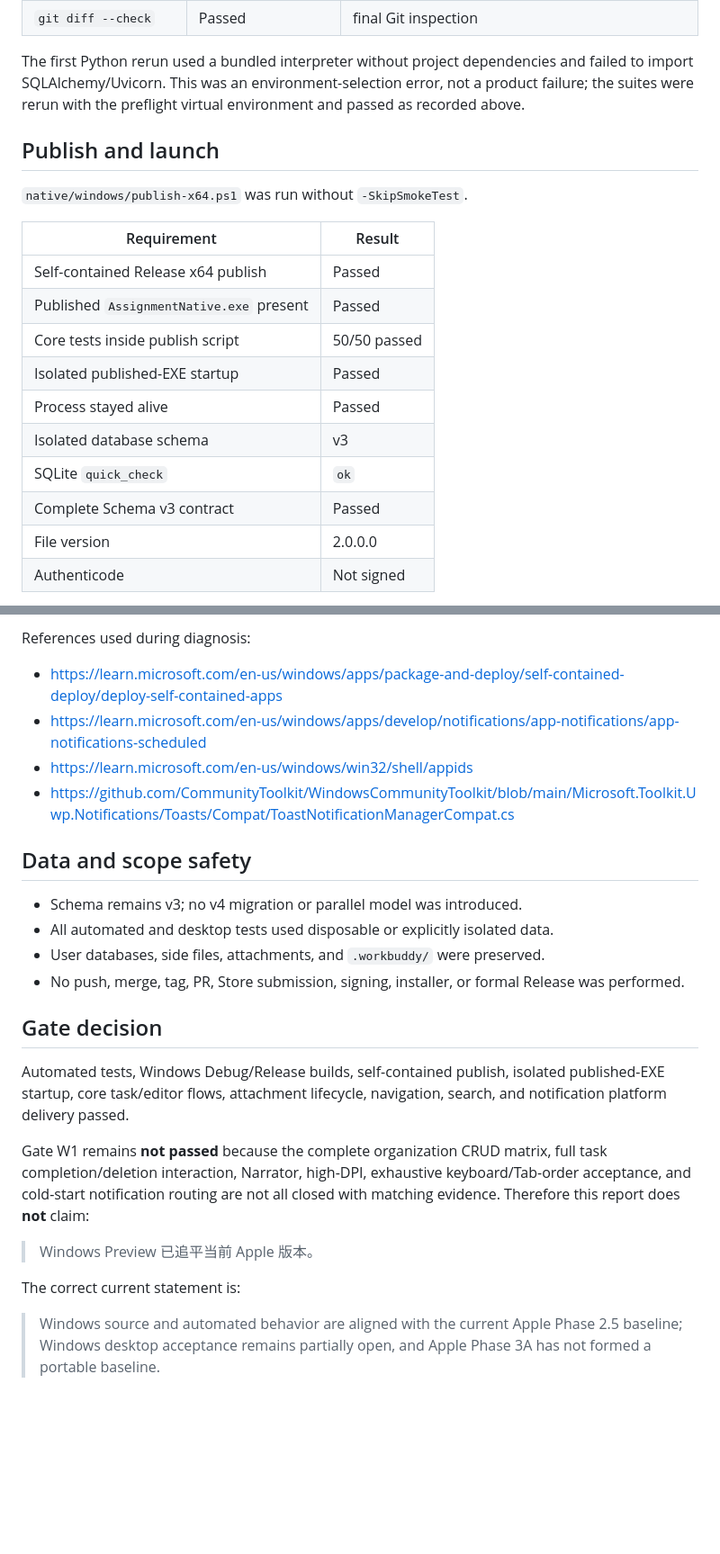
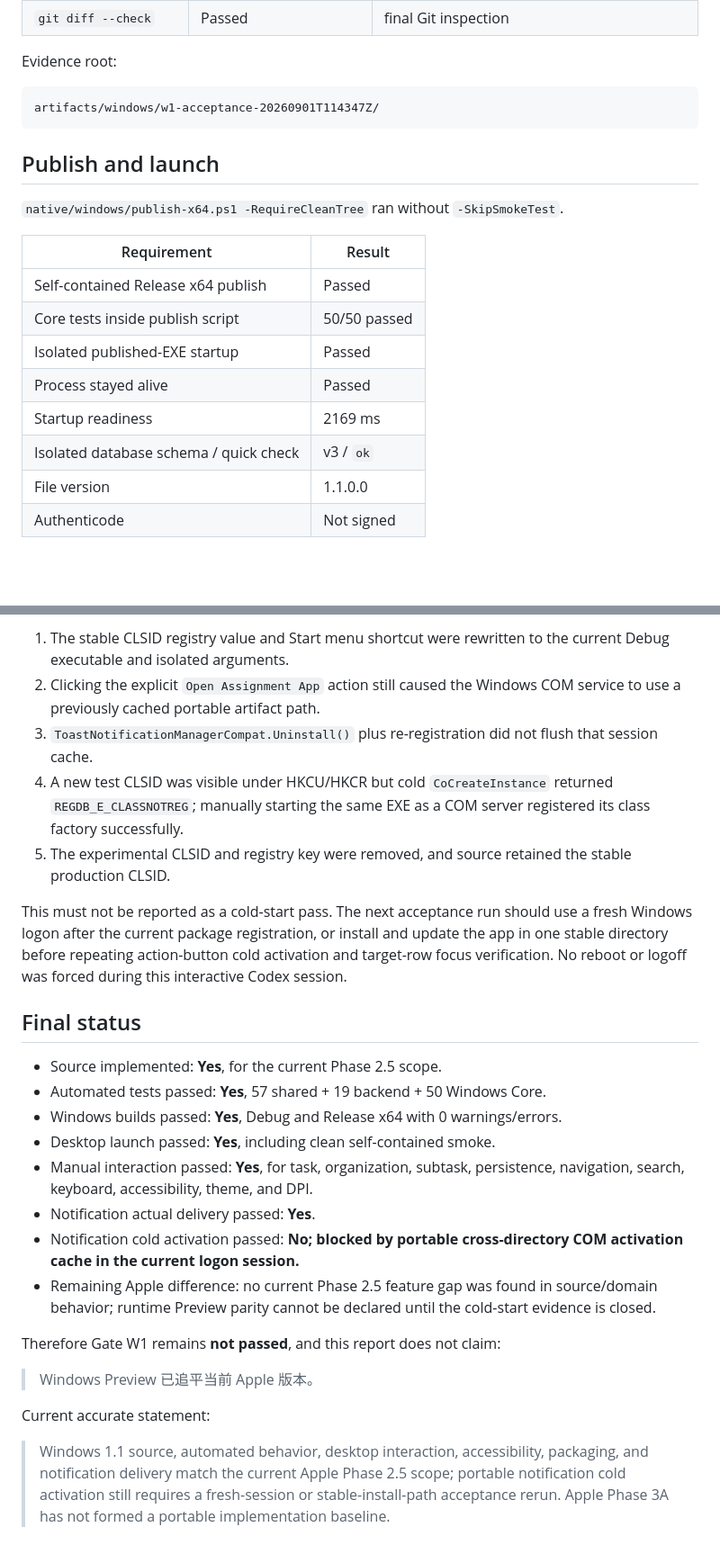
Before and after one commit to qianmuyan001/assignment-app, a Markdown page: docs/phase-reports/phase-2-5-windows.md, 2 parts joined by grey strips. Shown at 90% size. Rendered like a GitHub page; blank space fills up the shorter version.

````diff
--- a/docs/phase-reports/phase-2-5-windows.md
+++ b/docs/phase-reports/phase-2-5-windows.md
@@ -66,24 +58,24 @@ acceptance data.
 | `git diff --check` | Passed | final Git inspection |
 
-The first Python rerun used a bundled interpreter without project dependencies
-and failed to import SQLAlchemy/Uvicorn. This was an environment-selection
-error, not a product failure; the suites were rerun with the preflight virtual
-environment and passed as recorded above.
+Evidence root:
+
+```text
+artifacts/windows/w1-acceptance-20260901T114347Z/
+```
 
 ## Publish and launch
 
-`native/windows/publish-x64.ps1` was run without `-SkipSmokeTest`.
+`native/windows/publish-x64.ps1 -RequireCleanTree` ran without
+`-SkipSmokeTest`.
 
 | Requirement | Result |
 | --- | --- |
 | Self-contained Release x64 publish | Passed |
-| Published `AssignmentNative.exe` present | Passed |
 | Core tests inside publish script | 50/50 passed |
 | Isolated published-EXE startup | Passed |
 | Process stayed alive | Passed |
-| Isolated database schema | v3 |
-| SQLite `quick_check` | `ok` |
-| Complete Schema v3 contract | Passed |
-| File version | 2.0.0.0 |
+| Startup readiness | 2169 ms |
+| Isolated database schema / quick check | v3 / `ok` |
+| File version | 1.1.0.0 |
 | Authenticode | Not signed |
 
@@ -160,34 +138,45 @@ priority is High. Global Do Not Disturb remains off.
 
-References used during diagnosis:
+1. The stable CLSID registry value and Start menu shortcut were rewritten to
+   the current Debug executable and isolated arguments.
+2. Clicking the explicit `Open Assignment App` action still caused the Windows
+   COM service to use a previously cached portable artifact path.
+3. `ToastNotificationManagerCompat.Uninstall()` plus re-registration did not
+   flush that session cache.
+4. A new test CLSID was visible under HKCU/HKCR but cold `CoCreateInstance`
+   returned `REGDB_E_CLASSNOTREG`; manually starting the same EXE as a COM server
+   registered its class factory successfully.
+5. The experimental CLSID and registry key were removed, and source retained
+   the stable production CLSID.
 
-- <https://learn.microsoft.com/en-us/windows/apps/package-and-deploy/self-contained-deploy/deploy-self-contained-apps>
-- <https://learn.microsoft.com/en-us/windows/apps/develop/notifications/app-notifications/app-notifications-scheduled>
-- <https://learn.microsoft.com/en-us/windows/win32/shell/appids>
-- <https://github.com/CommunityToolkit/WindowsCommunityToolkit/blob/main/Microsoft.Toolkit.Uwp.Notifications/Toasts/Compat/ToastNotificationManagerCompat.cs>
+This must not be reported as a cold-start pass. The next acceptance run should
+use a fresh Windows logon after the current package registration, or install
+and update the app in one stable directory before repeating action-button cold
+activation and target-row focus verification. No reboot or logoff was forced
+during this interactive Codex session.
 
-## Data and scope safety
+## Final status
 
-- Schema remains v3; no v4 migration or parallel model was introduced.
-- All automated and desktop tests used disposable or explicitly isolated data.
-- User databases, side files, attachments, and `.workbuddy/` were preserved.
-- No push, merge, tag, PR, Store submission, signing, installer, or formal
-  Release was performed.
+- Source implemented: **Yes**, for the current Phase 2.5 scope.
+- Automated tests passed: **Yes**, 57 shared + 19 backend + 50 Windows Core.
+- Windows builds passed: **Yes**, Debug and Release x64 with 0 warnings/errors.
+- Desktop launch passed: **Yes**, including clean self-contained smoke.
+- Manual interaction passed: **Yes**, for task, organization, subtask,
+  persistence, navigation, search, keyboard, accessibility, theme, and DPI.
+- Notification actual delivery passed: **Yes**.
+- Notification cold activation passed: **No; blocked by portable
+  cross-directory COM activation cache in the current logon session.**
+- Remaining Apple difference: no current Phase 2.5 feature gap was found in
+  source/domain behavior; runtime Preview parity cannot be declared until the
+  cold-start evidence is closed.
 
-## Gate decision
-
-Automated tests, Windows Debug/Release builds, self-contained publish, isolated
-published-EXE startup, core task/editor flows, attachment lifecycle, navigation,
-search, and notification platform delivery passed.
-
-Gate W1 remains **not passed** because the complete organization CRUD matrix,
-full task completion/deletion interaction, Narrator, high-DPI, exhaustive
-keyboard/Tab-order acceptance, and cold-start notification routing are not all
-closed with matching evidence. Therefore this report does **not** claim:
+Therefore Gate W1 remains **not passed**, and this report does not claim:
 
 > Windows Preview 已追平当前 Apple 版本。
 
-The correct current statement is:
+Current accurate statement:
 
-> Windows source and automated behavior are aligned with the current Apple
-> Phase 2.5 baseline; Windows desktop acceptance remains partially open, and
-> Apple Phase 3A has not formed a portable baseline.
+> Windows 1.1 source, automated behavior, desktop interaction, accessibility,
+> packaging, and notification delivery match the current Apple Phase 2.5 scope;
+> portable notification cold activation still requires a fresh-session or
+> stable-install-path acceptance rerun. Apple Phase 3A has not formed a portable
+> implementation baseline.
````
Also changed, not shown: other parts of docs/phase-reports/phase-2-5-windows.md (+83 -105 lines), docs/phase-reports/windows-apple-parity.md (+58 -57 lines).
